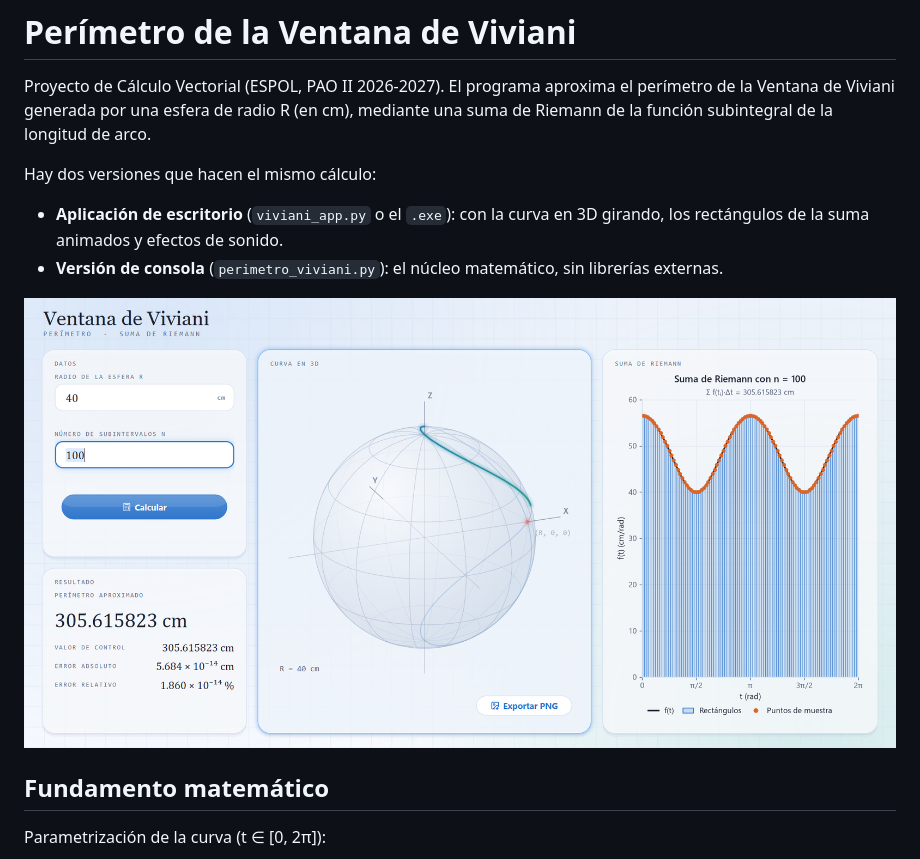
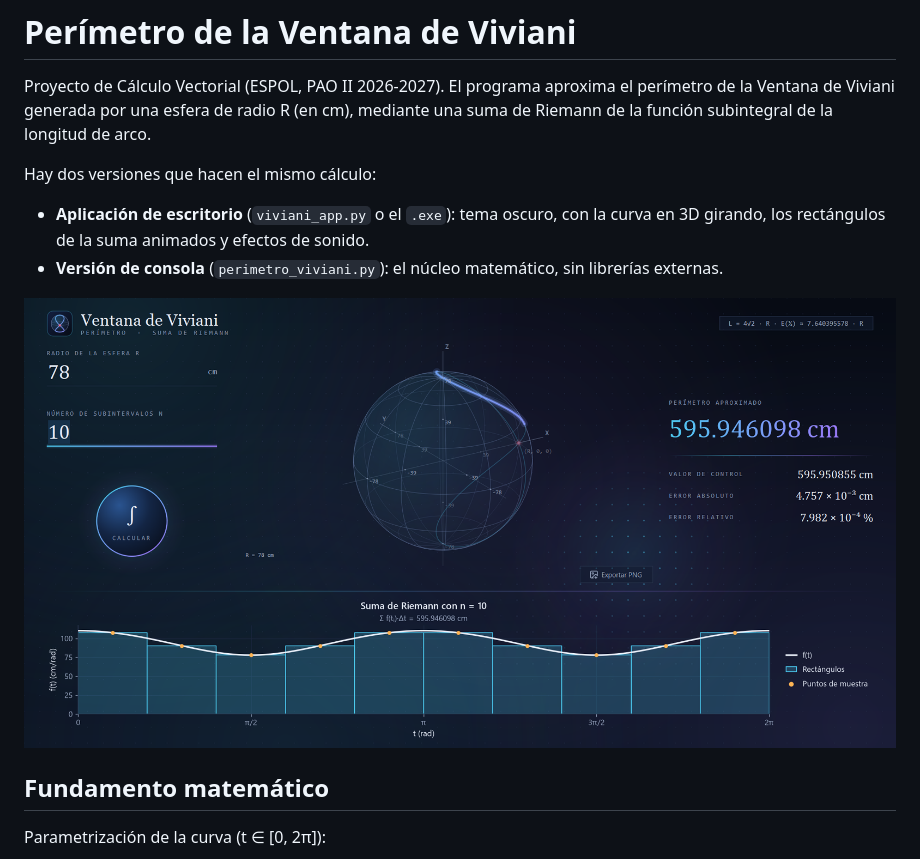
Before and after one commit to mateox08/Proyecto-CV, a Markdown page: README.md, the part around one of its changes. GitHub-like rendering; pictures changed too: docs/capturas/interfaz.png.

```diff
--- a/README.md
+++ b/README.md
@@ -6,8 +6,8 @@ mediante una suma de Riemann de la función subintegral de la longitud de arco.
 
 Hay dos versiones que hacen el mismo cálculo:
 
-- **Aplicación de escritorio** (`viviani_app.py` o el `.exe`): con la curva en 3D
-  girando, los rectángulos de la suma animados y efectos de sonido.
+- **Aplicación de escritorio** (`viviani_app.py` o el `.exe`): tema oscuro, con la
+  curva en 3D girando, los rectángulos de la suma animados y efectos de sonido.
 - **Versión de consola** (`perimetro_viviani.py`): el núcleo matemático, sin
   librerías externas.
 
```
Also changed, not shown: other parts of README.md (+21 -4 lines), docs/EXPLICACION.md (+14 -4 lines), docs/capturas/carga.png (added), 14 other files.
